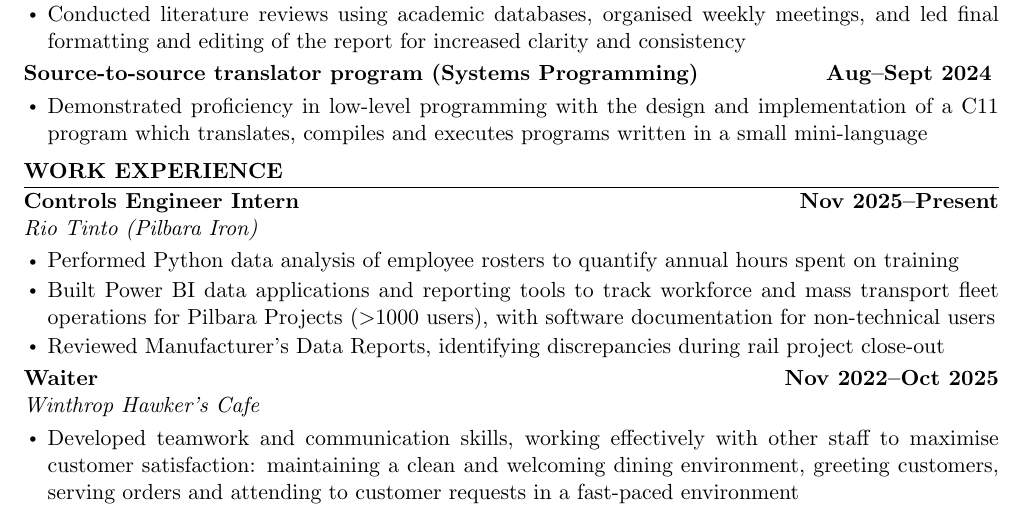
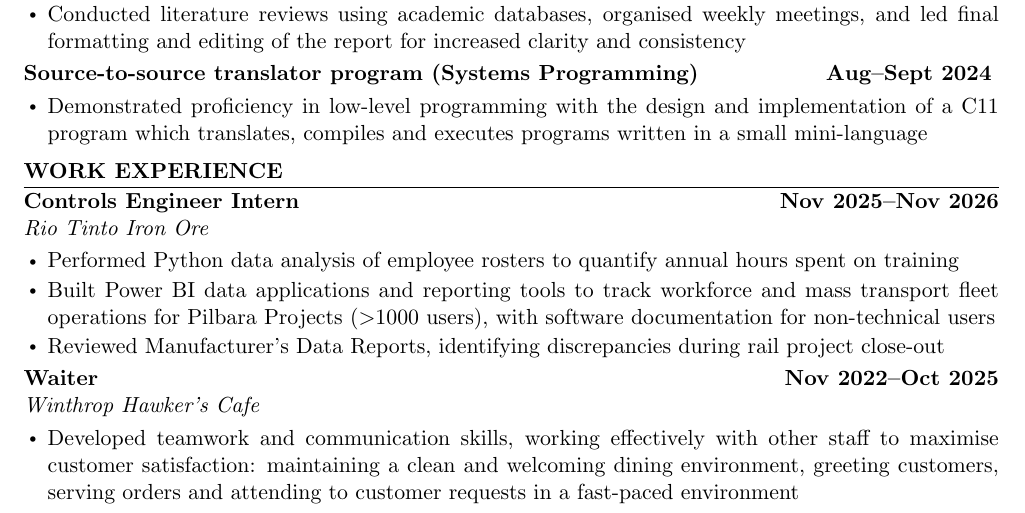
Before and after one commit to allanwupi/resume-2026, a LaTeX document (main.tex): part of the page, cut so that both start at the same text. Compiled offline with pdfLaTeX.

Commit message:
ended rtio controls engineer role

```diff
--- a/main.tex
+++ b/main.tex
@@ -126,8 +126,8 @@ and utilities sectors, particularly in automation and renewable energy.
 
 \cvitemlong%
     {Controls Engineer Intern}%
-    {Nov 2025--Present}%
-    {Rio Tinto (Pilbara Iron)}
+    {Nov 2025--Nov 2026}%
+    {Rio Tinto Iron Ore}
 
 \begin{itemize}
     \item Performed Python data analysis of employee rosters to quantify annual hours spent on training
```
Also changed, not shown: README.md, main.pdf.
